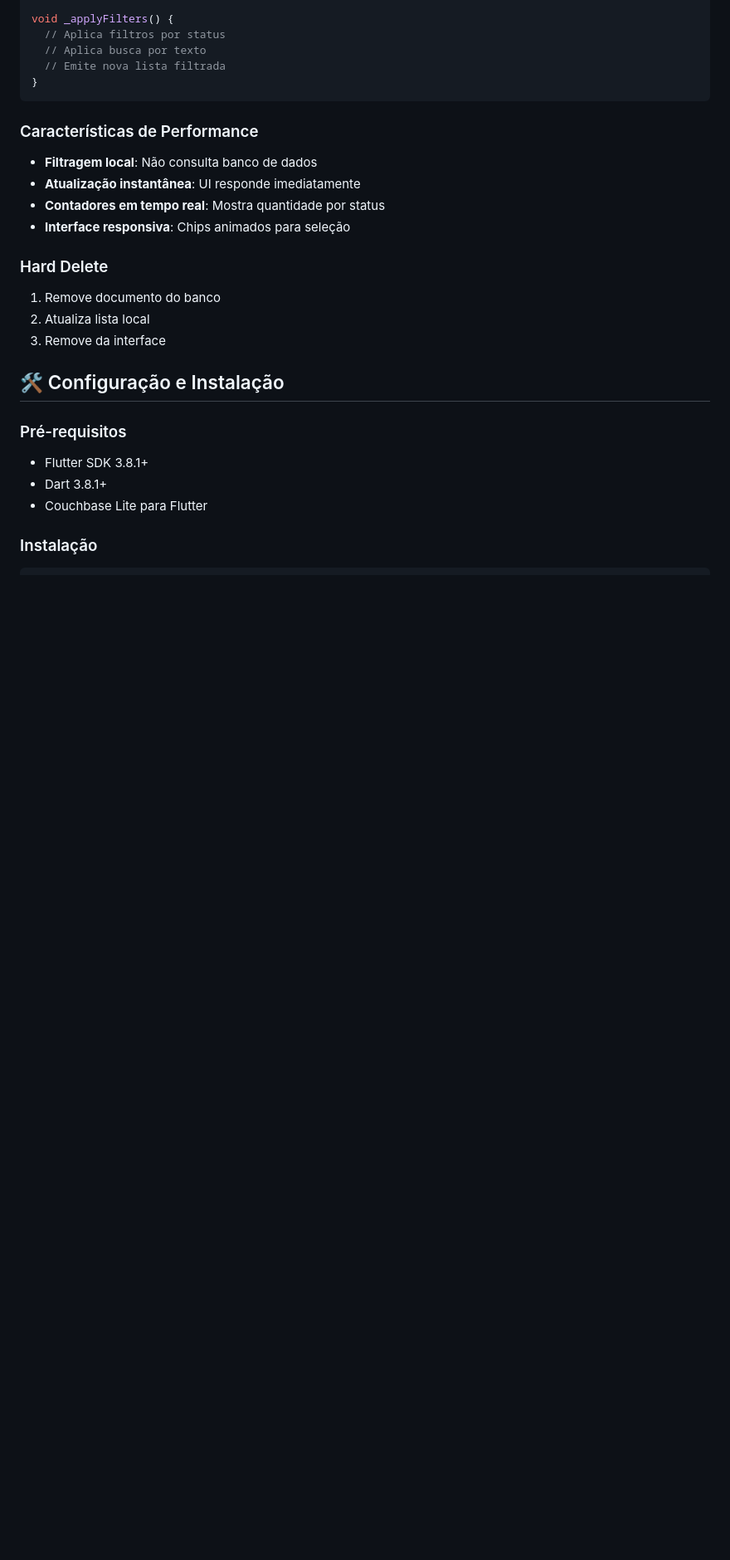
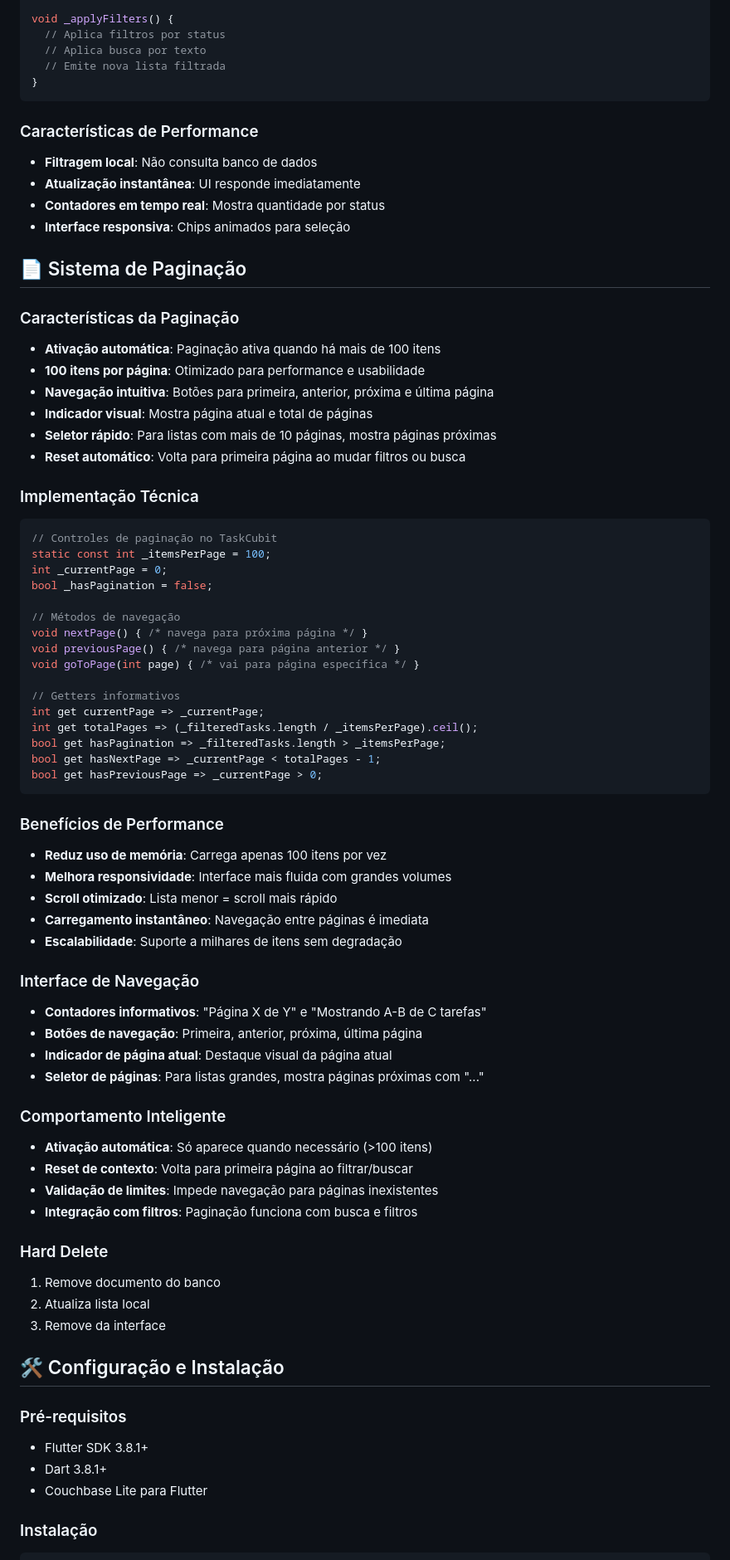
Before and after one commit to gladson/estudo-idempotencia-couchbase-lite, a Markdown page: README.md, the part around the change printed below. Shown: that part at 83% size. GitHub-like rendering; blank space fills up the shorter version.

Commit message:
feat: atualização do README.md com melhorias na seção de paginação

````diff
--- a/README.md
+++ b/README.md
@@ -248,6 +250,56 @@ void _applyFilters() {
 - **Atualização instantânea**: UI responde imediatamente
 - **Contadores em tempo real**: Mostra quantidade por status
 - **Interface responsiva**: Chips animados para seleção
+
+## 📄 Sistema de Paginação
+
+### Características da Paginação
+- **Ativação automática**: Paginação ativa quando há mais de 100 itens
+- **100 itens por página**: Otimizado para performance e usabilidade
+- **Navegação intuitiva**: Botões para primeira, anterior, próxima e última página
+- **Indicador visual**: Mostra página atual e total de páginas
+- **Seletor rápido**: Para listas com mais de 10 páginas, mostra páginas próximas
+- **Reset automático**: Volta para primeira página ao mudar filtros ou busca
+
+### Implementação Técnica
+
+```dart
+// Controles de paginação no TaskCubit
+static const int _itemsPerPage = 100;
+int _currentPage = 0;
+bool _hasPagination = false;
+
+// Métodos de navegação
+void nextPage() { /* navega para próxima página */ }
+void previousPage() { /* navega para página anterior */ }
+void goToPage(int page) { /* vai para página específica */ }
+
+// Getters informativos
+int get currentPage => _currentPage;
+int get totalPages => (_filteredTasks.length / _itemsPerPage).ceil();
+bool get hasPagination => _filteredTasks.length > _itemsPerPage;
+bool get hasNextPage => _currentPage < totalPages - 1;
+bool get hasPreviousPage => _currentPage > 0;
+```
+
+### Benefícios de Performance
+- **Reduz uso de memória**: Carrega apenas 100 itens por vez
+- **Melhora responsividade**: Interface mais fluida com grandes volumes
+- **Scroll otimizado**: Lista menor = scroll mais rápido
+- **Carregamento instantâneo**: Navegação entre páginas é imediata
+- **Escalabilidade**: Suporte a milhares de itens sem degradação
+
+### Interface de Navegação
+- **Contadores informativos**: "Página X de Y" e "Mostrando A-B de C tarefas"
+- **Botões de navegação**: Primeira, anterior, próxima, última página
+- **Indicador de página atual**: Destaque visual da página atual
+- **Seletor de páginas**: Para listas grandes, mostra páginas próximas com "..."
+
+### Comportamento Inteligente
+- **Ativação automática**: Só aparece quando necessário (>100 itens)
+- **Reset de contexto**: Volta para primeira página ao filtrar/buscar
+- **Validação de limites**: Impede navegação para páginas inexistentes
+- **Integração com filtros**: Paginação funciona com busca e filtros
 
 ### Hard Delete
 1. Remove documento do banco
````
Also changed, not shown: other parts of README.md (+16 -11 lines).
